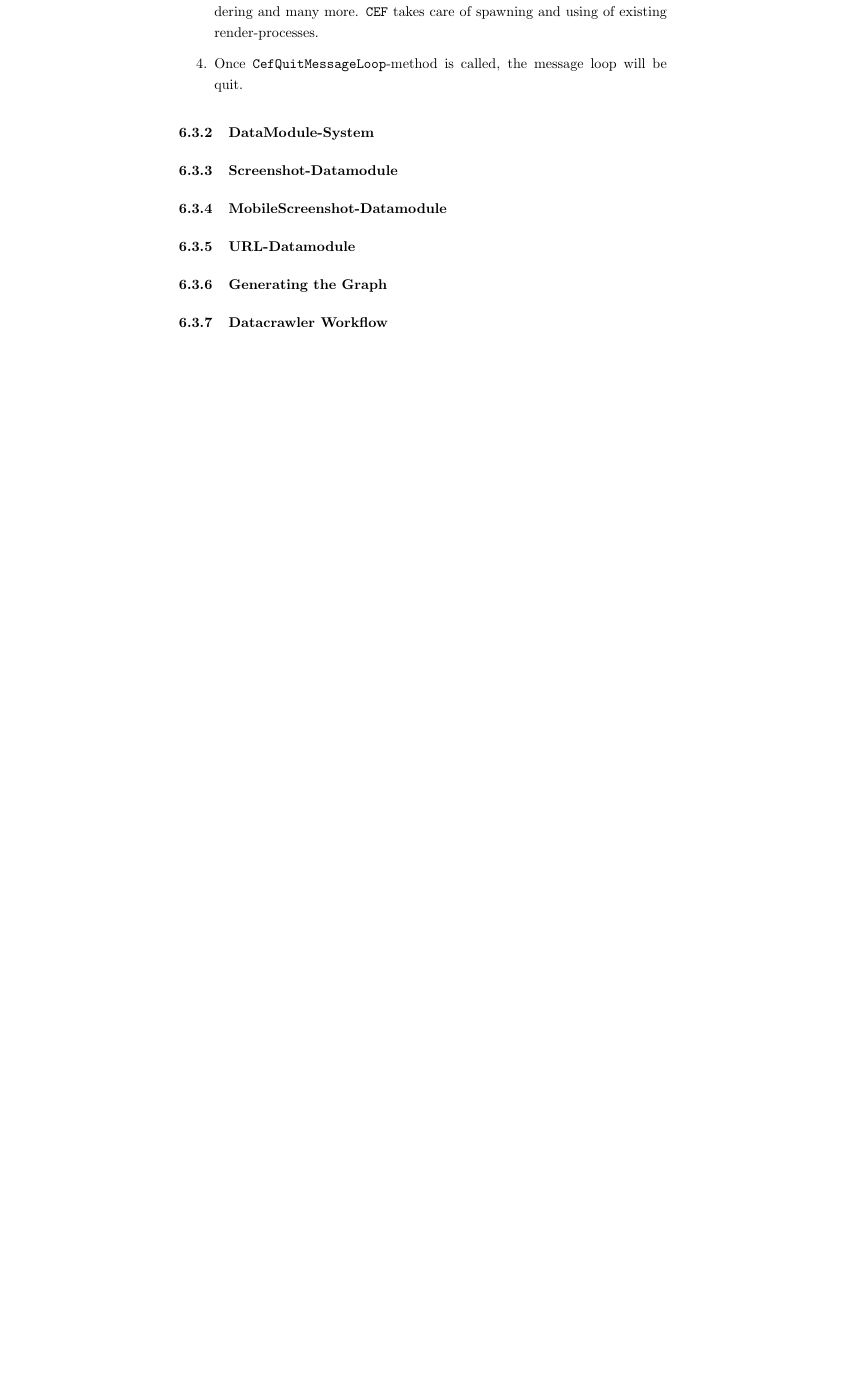
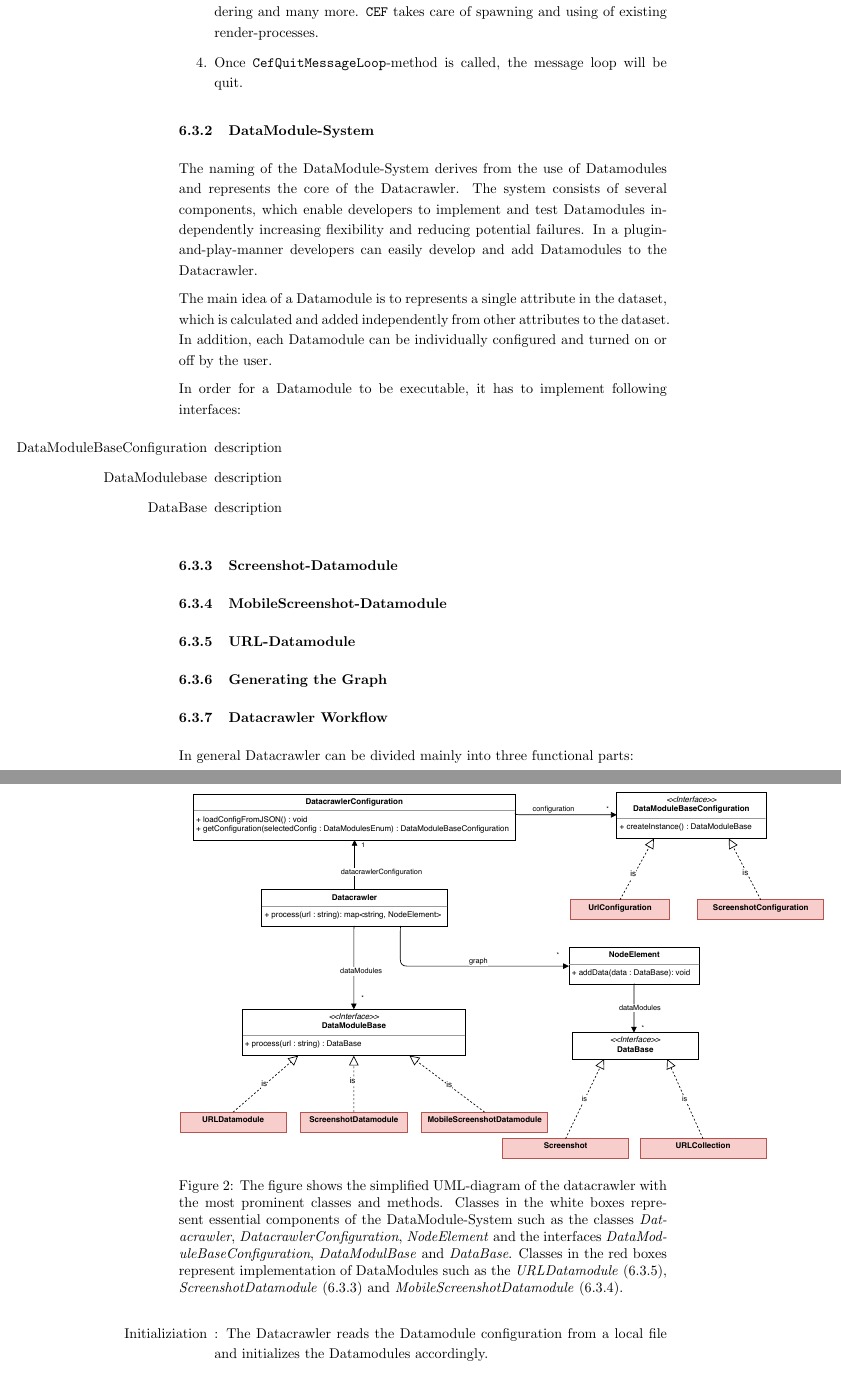
Before and after one commit to Simsso/Vision-Based-Page-Rank-Estimation, a LaTeX document (docs/article/article.tex, which reads docs/article/content/datacrawler.tex): part of page 15 of 17 before the commit and two parts of pages 15 and 16 of 19 after it, the two joined at a grey line, cut so that both start at the same text, the shorter picture padded with empty space. Compiled offline with pdfLaTeX.

Commit message:
Add UML-Diagram, Architecture

```diff
--- a/docs/article/content/datacrawler.tex
+++ b/docs/article/content/datacrawler.tex
@@ -100,6 +100,24 @@ The following will briefly describe the start-up of an application using \texttt
 
 \subsubsection{DataModule-System}
 \label{datacrawler_datamodulesystem}
+The naming of the DataModule-System derives from the use of Datamodules and represents the core of the Datacrawler. The system consists of several components, which enable developers to implement and test Datamodules independently increasing flexibility and reducing potential failures. In a plugin-and-play-manner developers can easily develop and add Datamodules to the Datacrawler.
+
+The main idea of a Datamodule is to represents a single attribute in the dataset, which is calculated and added independently from other attributes to the dataset. In addition, each Datamodule can be individually configured and turned on or off by the user.
+
+In order for a Datamodule to be executable, it has to implement following interfaces:
+
+\begin{itemize}
+	\item[DataModuleBaseConfiguration] description
+	\item[DataModulebase] description
+	\item[DataBase] description
+\end{itemize}
+
+\begin{figure}[h]
+	\centering
+	 \includegraphics[scale=0.65]{resources/datacrawler_uml_diagram}
+	 \caption{The figure shows the simplified UML-diagram of the datacrawler with the most prominent classes and methods. Classes in the white boxes represent essential components of the DataModule-System such as the classes \textit{Datacrawler}, \textit{DatacrawlerConfiguration}, \textit{NodeElement} and the interfaces \textit{DataModuleBaseConfiguration}, \textit{DataModulBase} and \textit{DataBase}. Classes in the red boxes represent implementation of DataModules such as the \textit{URLDatamodule} (\ref{datacrawler_url_datamodule}), \textit{ScreenshotDatamodule} (\ref{datacrawler_screenshot_datamodule}) and \textit{MobileScreenshotDatamodule} (\ref{datacrawler_mobilescreenshot_datamodule}).}
+	\label{fig:datacrawler_uml_diagram}
+\end{figure}
 
 \subsubsection{Screenshot-Datamodule}
 \label{datacrawler_screenshot_datamodule}
@@ -115,6 +133,15 @@ The following will briefly describe the start-up of an application using \texttt
 \subsubsection{Datacrawler Workflow}
 \label{datacrawler_workflow}
 
+In general Datacrawler can be divided mainly into three functional parts:
+
+\begin{enumerate}
+	\item[Initializiation] : The Datacrawler reads the Datamodule configuration from a local file and initializes the Datamodules accordingly.
+	\item[Crawling] : The Datacrawler crawls the passed domain according to the activated Datamodules and calculates attributes for the dataset.
+	\item[Output] : The Datacrawler generates and saves the graph to the disk.
+\end{enumerate}
+
+
 \subsection{Scaling the Datacrawler}
 \label{datacrawler_scale}
 
```
Also changed, not shown: docs/article/resources/datacrawler_uml_diagram.pdf (added), docs/article/content/datacrawler.tex (4 more changed lines).
